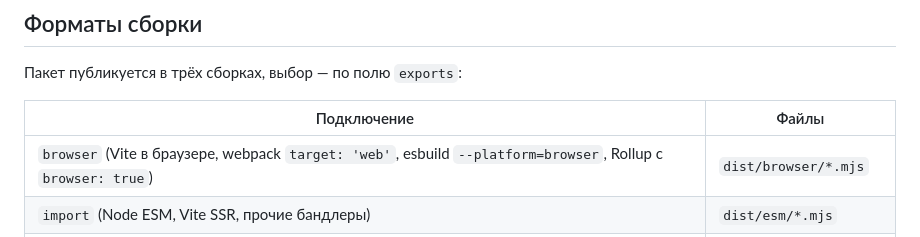
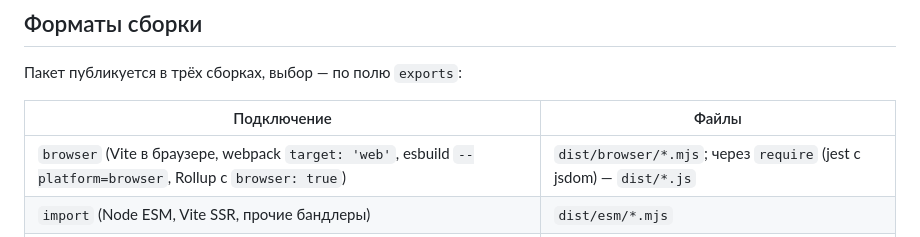
Before and after one commit to mr-amirka/minotation, a Markdown page: packages/core/README.md, the part around the change. GitHub-like rendering.

Commit message:
core README: browser under require gets the CommonJS build

```diff
--- a/packages/core/README.md
+++ b/packages/core/README.md
@@ -733,7 +733,7 @@ export const App = () => <div class="p10 m20" />;
 
 | Подключение | Файлы |
 |---|---|
-| `browser` (Vite в браузере, webpack `target: 'web'`, esbuild `--platform=browser`, Rollup с `browser: true`) | `dist/browser/*.mjs` |
+| `browser` (Vite в браузере, webpack `target: 'web'`, esbuild `--platform=browser`, Rollup с `browser: true`) | `dist/browser/*.mjs`; через `require` (jest с jsdom) — `dist/*.js` |
 | `import` (Node ESM, Vite SSR, прочие бандлеры) | `dist/esm/*.mjs` |
 | `require` | `dist/*.js` (CommonJS) |
 
```
